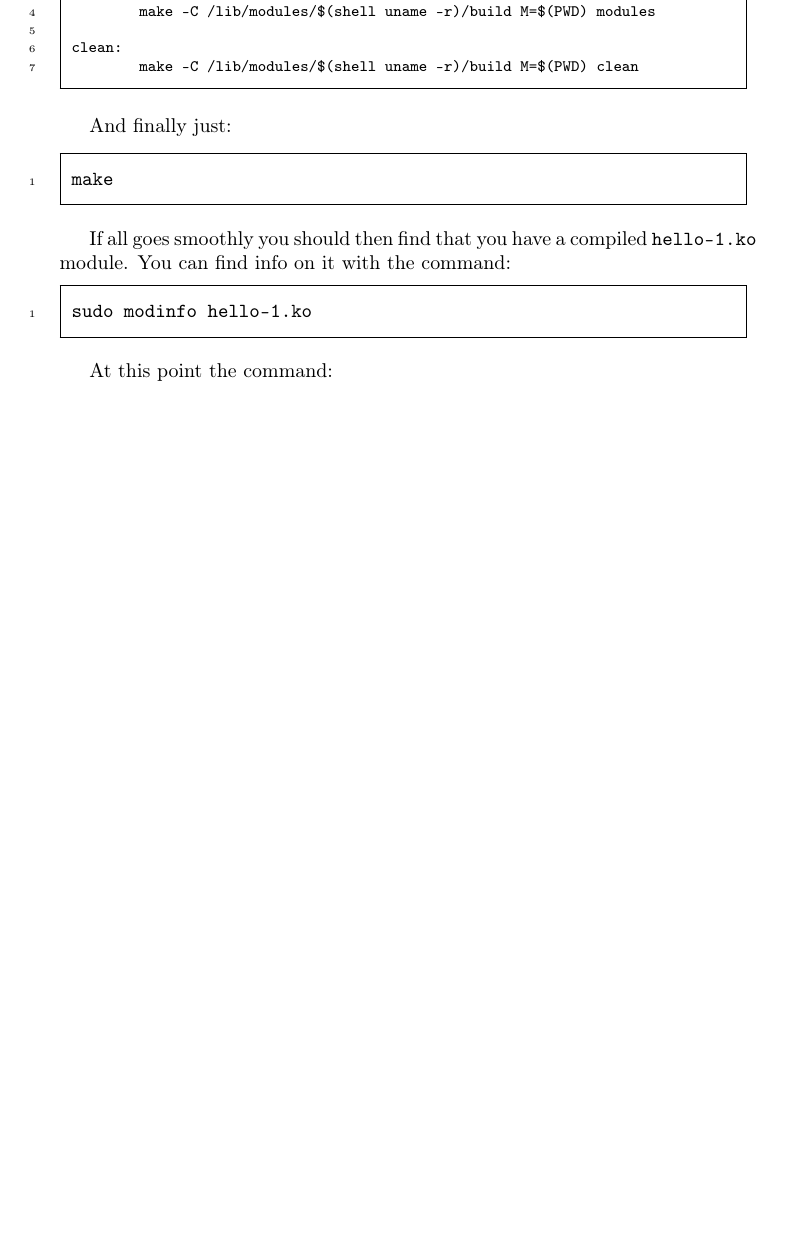
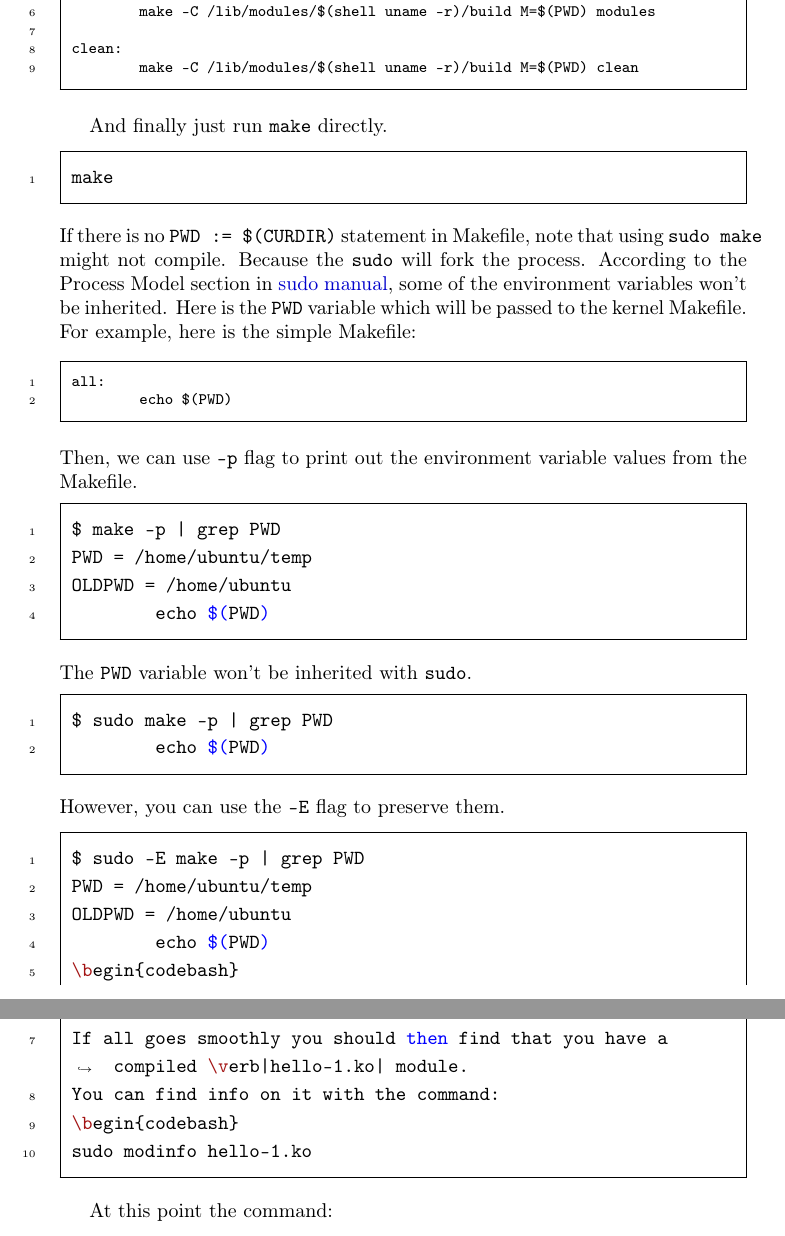
Before and after one commit to sysprog21/lkmpg, a LaTeX book (lkmpg.tex): part of page 8 of 46 before the commit and two parts of pages 8 and 9 of 47 after it, the two joined at a grey line, cut so that both start at the same text, the shorter picture padded with empty space. Compiled offline with pdfLaTeX.

Commit message:
Update Makefile and Add explanation in section 4
Add `PWD := $(CURDIR)` in Makefile and the explanation about `sudo make` when only having `PWD` in Section 4.

```diff
--- a/lkmpg.tex
+++ b/lkmpg.tex
@@ -219,6 +219,8 @@
 \begin{code}
 obj-m += hello-1.o
 
+PWD := $(CURDIR)
+
 all:
 	make -C /lib/modules/$(shell uname -r)/build M=$(PWD) modules
 
@@ -226,10 +228,35 @@
 	make -C /lib/modules/$(shell uname -r)/build M=$(PWD) clean
 \end{code}
 
-And finally just:
+And finally just run \verb|make| directly.
 \begin{codebash}
 make
 \end{codebash}
+If there is no \verb|PWD := $(CURDIR)| statement in Makefile, note that using \verb|sudo make| might not compile. Because the \verb|sudo| will fork the process. According to the Process Model section in \href{https://man7.org/linux/man-pages/man8/sudo.8.html}{sudo manual}, some of the environment variables won't be inherited. Here is the \verb|PWD| variable which will be passed to the kernel Makefile. For example, here is the simple Makefile:
+
+\begin{code}
+all:
+	echo $(PWD)
+\end{code}
+Then, we can use \verb|-p| flag to print out the environment variable values from the Makefile.
+\begin{codebash}
+$ make -p | grep PWD
+PWD = /home/ubuntu/temp
+OLDPWD = /home/ubuntu
+	echo $(PWD)
+\end{codebash}
+The \verb|PWD| variable won't be inherited with \verb|sudo|.
+\begin{codebash}
+$ sudo make -p | grep PWD
+	echo $(PWD)
+\end{codebash}
+However, you can use the \verb|-E| flag to preserve them.
+\begin{codebash}
+$ sudo -E make -p | grep PWD
+PWD = /home/ubuntu/temp
+OLDPWD = /home/ubuntu
+	echo $(PWD)
+\begin{codebash}
 
 If all goes smoothly you should then find that you have a compiled \verb|hello-1.ko| module.
 You can find info on it with the command:
```
Also changed, not shown: lkmpg.tex (4 more changed lines).
